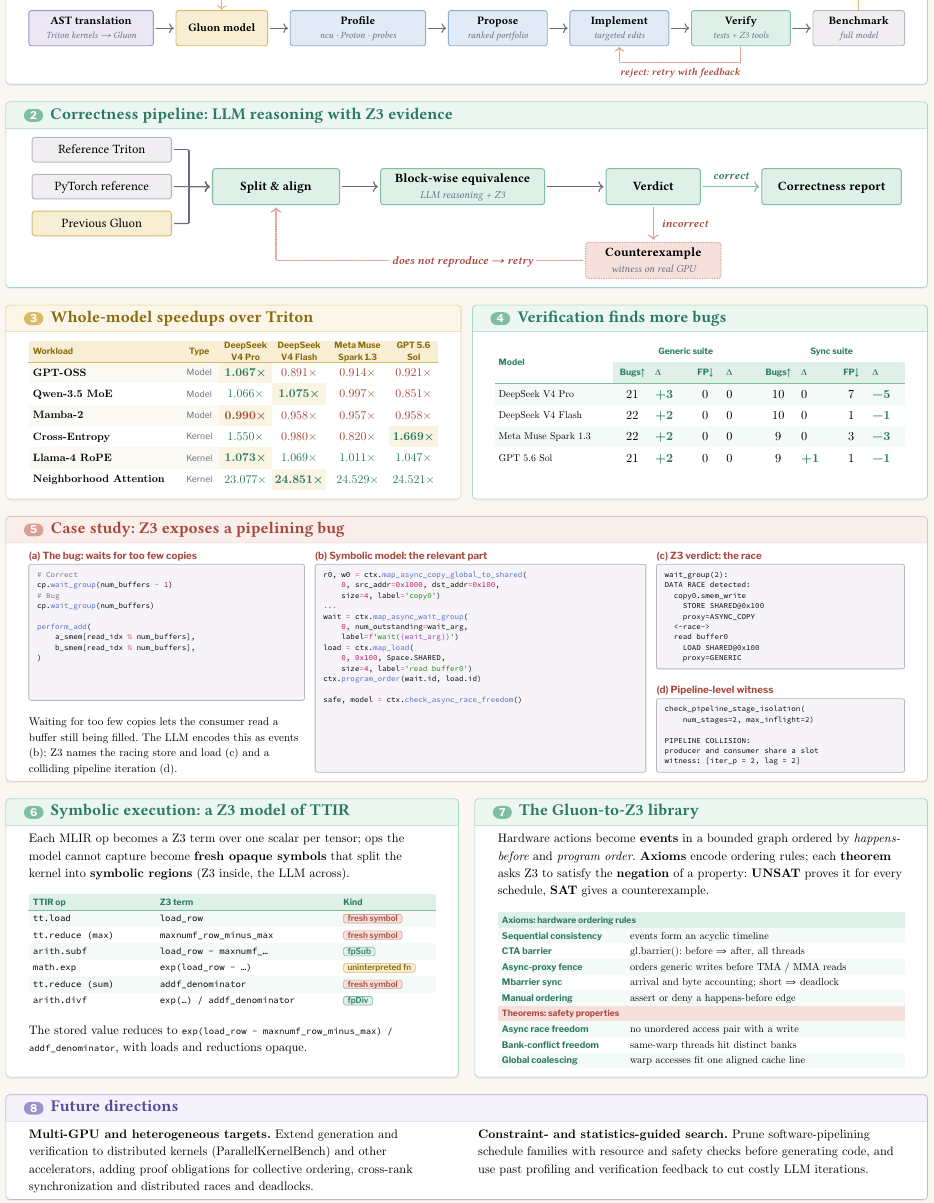
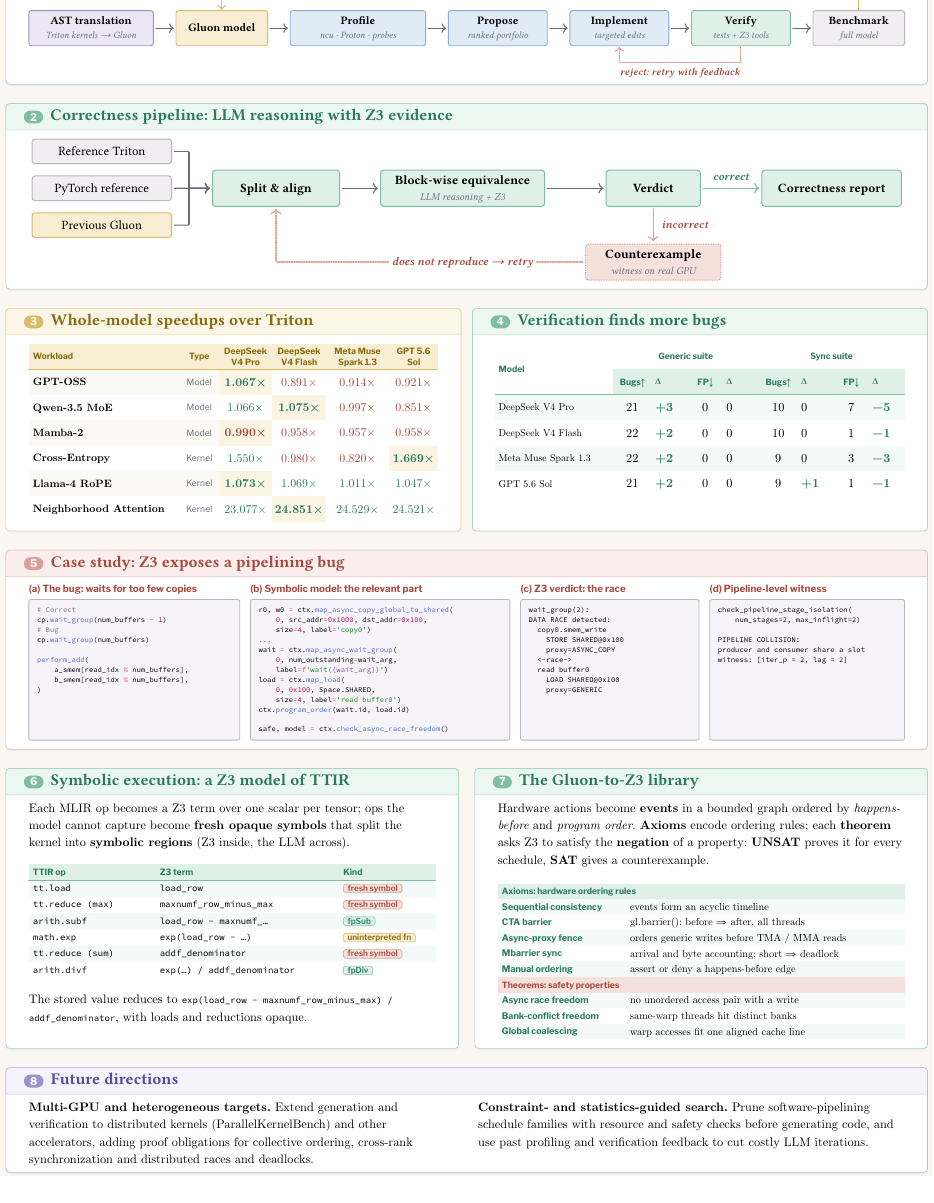
Before and after one commit to Paroxysmisch/glueball-poster, a Typst document (poster.typ): part of the page, cut so that both start at the same text. The pictures show the PDF file poster.pdf that the author committed with the source.

Commit message:
Four-column case study without prose; use freed space for table rows and gaps

````diff
--- a/poster.typ
+++ b/poster.typ
@@ -125,7 +125,7 @@
 #let agents = ("DeepSeek V4 Pro", "DeepSeek V4 Flash", "Meta Muse Spark 1.3", "GPT 5.6 Sol")
 #let kind = ("Model", "Model", "Model", "Kernel", "Kernel", "Kernel")
 #let th(pal, b, ..a) = table.cell(fill: pal.f, ..a, text(font: sans, weight: 700, size: 21pt, fill: pal.d, par(leading: 0.55em, b)))
-#let ROW = 52pt
+#let ROW = 62pt
 
 #let fig-speed = {
   let rows = ()
@@ -162,22 +162,22 @@
 #card("1", "System: optimize, verify, benchmark", sky)[
   #fig(fit(fig-arch))
 ]
-#v(10pt)
+#v(14pt)
 #card("2", "Correctness pipeline: LLM reasoning with Z3 evidence", mint)[
   #fig(fit(fig-corr))
 ]
-#v(10pt)
+#v(14pt)
 #pair(
   x => card("3", "Whole-model speedups over Triton", sun)[#fig(fig-speed)#v(x)],
   x => card("4", "Verification finds more bugs", mint)[#fig(fig-bugs)#v(x)],
 )
-#v(10pt)
+#v(14pt)
 
 // ───────── case study (full width) ─────────
 #let code(body, h: auto) = block(fill: rgb("#f6f4f9"), stroke: 2pt + grey.s, radius: 6pt,
   inset: 20pt, width: 100%, height: h,
-  text(font: mono, size: 23pt, body))
-#let lab(pal, t) = block(below: 12pt, text(font: sans, weight: 700, size: 24pt, fill: pal.d, t))
+  text(font: mono, size: 22pt, body))
+#let lab(pal, t) = block(below: 16pt, text(font: sans, weight: 700, size: 24pt, fill: pal.d, t))
 
 #let case-cols(hm) = {
   let bh = if hm == none { auto } else { hm }
@@ -194,9 +194,7 @@
     a_smem[read_idx % num_buffers],
     b_smem[read_idx % num_buffers],
 )
-```]
-   #v(10pt)
-   #text(size: 27pt)[Waiting for too few copies lets the consumer read a buffer still being filled. The LLM encodes this as events (b); Z3 names the racing store and load (c) and a colliding pipeline iteration (d).]],
+```]],
   block(height: bh)[#lab(rose)[(b) Symbolic model: the relevant part]
    #code(h: fx)[```python
 r0, w0 = ctx.map_async_copy_global_to_shared(
@@ -214,7 +212,7 @@
 safe, model = ctx.check_async_race_freedom()
 ```]],
   block(height: bh)[#lab(rose)[(c) Z3 verdict: the race]
-   #code[```
+   #code(h: fx)[```
 wait_group(2):
 DATA RACE detected:
   copy0.smem_write
@@ -224,9 +222,8 @@
   read buffer0
     LOAD SHARED@0x100
     proxy=GENERIC
-```]
-   #v(10pt)
-   #lab(rose)[(d) Pipeline-level witness]
+```]],
+  block(height: bh)[#lab(rose)[(d) Pipeline-level witness]
    #code(h: fx)[```
 check_pipeline_stage_isolation(
     num_stages=2, max_inflight=2)
@@ -240,14 +237,14 @@
 
 #card("5", "Case study: Z3 exposes a pipelining bug", rose)[
   #layout(size => {
-    let cw = (size.width - 52pt) / 3.1
-    let widths = (cw, cw * 1.2, cw * 0.9)
-    let hs = case-cols(none).zip(widths).map(((c, w)) => measure(width: w, c).height)
+    let fr = (515, 634, 436, 476)
+    let cw = (size.width - 3 * 26pt) / fr.sum()
+    let hs = case-cols(none).zip(fr).map(((c, f)) => measure(width: f * cw, c).height)
     let hm = calc.max(..hs)
-    grid(columns: (1fr, 1.2fr, 0.9fr), column-gutter: 26pt, ..case-cols(hm))
+    grid(columns: fr.map(f => f * 1fr), column-gutter: 26pt, ..case-cols(hm))
   })
 ]
-#v(10pt)
+#v(14pt)
 
 // ═════════════ TWO COLUMNS: the two halves of the correctness system ═════════════
 #let tag-chip(pal, t) = box(fill: pal.f, stroke: 1.5pt + pal.s, radius: 5pt, inset: (x: 10pt, y: 3pt),
@@ -289,7 +286,7 @@
 #let card7(x) = [
   #card("7", "The Gluon-to-Z3 library", mint)[
     Hardware actions become *events* in a bounded graph ordered by _happens-before_ and _program order_. *Axioms* encode ordering rules; each *theorem* asks Z3 to satisfy the *negation* of a property: *UNSAT* proves it for every schedule, *SAT* gives a counterexample.
-    #v(10pt)
+    #v(14pt)
     #fig(table(columns: (1.15fr, 2.5fr), rows: 38pt, align: left + horizon, stroke: none, inset: (x: 10pt, y: 3pt),
       fill: (_, y) => if y > 0 and calc.odd(y) { rgb("#f4faf7") },
       th(mint, colspan: 2, align: left)[Axioms: hardware ordering rules],
@@ -308,7 +305,7 @@
 ]
 
 #pair(card6, card7, gutter: 40pt)
-#v(10pt)
+#v(14pt)
 #card("8", "Future directions", lav)[
   #grid(columns: (1fr, 1fr), column-gutter: 56pt,
     [*Multi-GPU and heterogeneous targets.* Extend generation and verification to distributed kernels (ParallelKernelBench) and other accelerators, adding proof obligations for collective ordering, cross-rank synchronization and distributed races and deadlocks.],
````
Also changed, not shown: poster.pdf.
